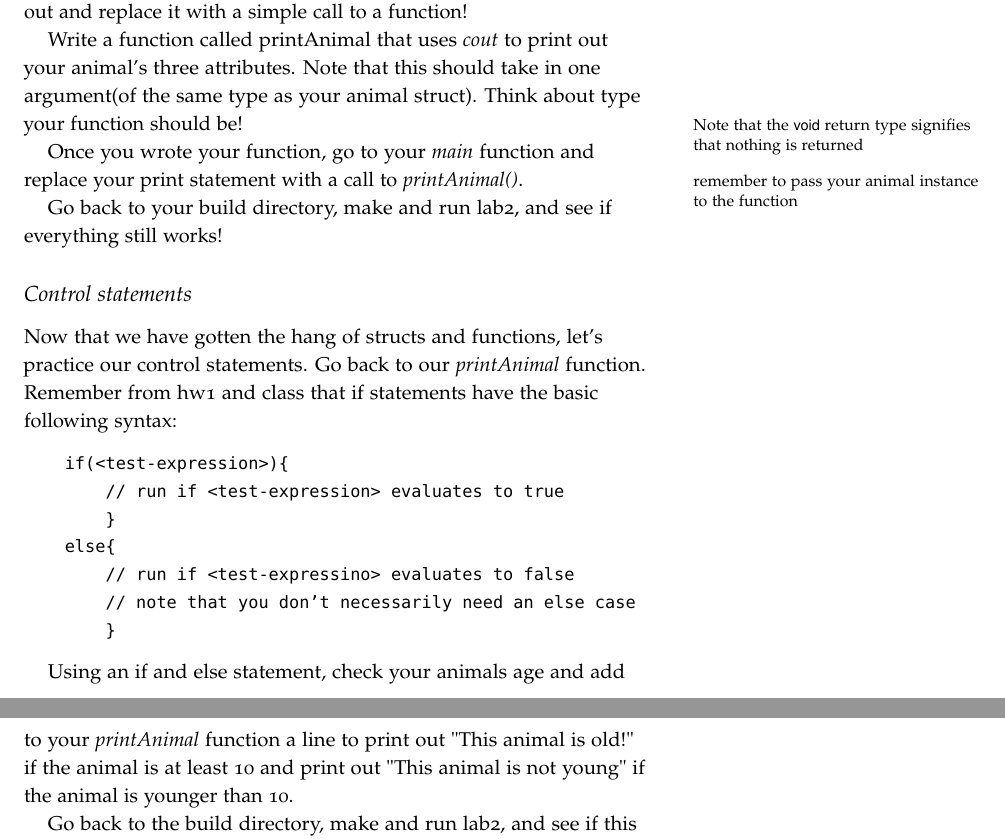
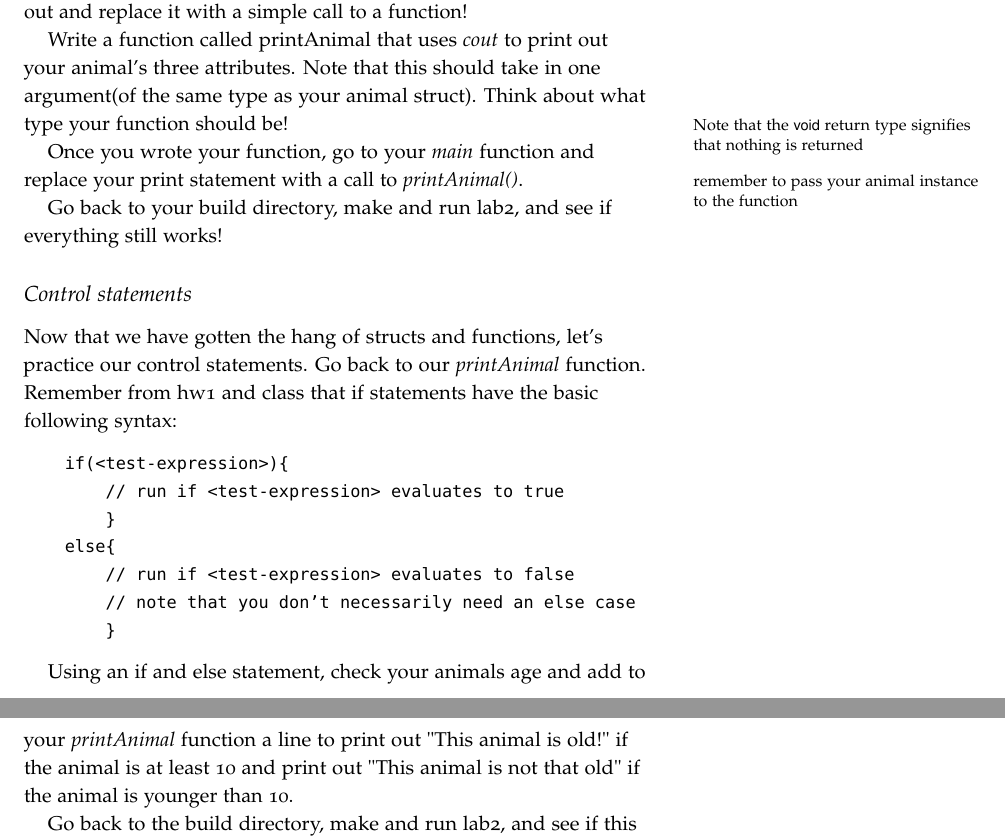
Before and after one commit to tov/eecs211-labs, a LaTeX document (eecs211-lab02.tex): two parts of pages 4 and 5 of 5, joined at a grey line, cut so that both start at the same text. Compiled offline with pdfLaTeX.

Commit message:
Few typo changes, including the if stastement example and the printAnimal description.

```diff
--- a/eecs211-lab02.tex
+++ b/eecs211-lab02.tex
@@ -124,7 +124,7 @@ Navigate back to your build directory, make and run lab2, and see if your new an
 \subsection{Creating your own function}
 So far, we've been filling in skeleton functions that were provided for you. Now it's time to write your own function from scratch.  Remember how annoying it was to type out the \functionname{cout} lines each time you wanted to print out your animal?  We're going to abstract that out and replace it with a simple call to a function!
 
-Write a function called printAnimal that uses \functionname{cout} to print out your animal's three attributes.  Note that this should take in one argument(of the same type as your animal struct).  Think about type your function should be!  \marginnote{Note that the \varname{void} return type signifies that nothing is returned}
+Write a function called printAnimal that uses \functionname{cout} to print out your animal's three attributes.  Note that this should take in one argument(of the same type as your animal struct).  Think about what type your function should be!  \marginnote{Note that the \varname{void} return type signifies that nothing is returned}
 
 Once you wrote your function, go to your \functionname{main} function and replace your print statement with a call to \functionname{printAnimal()}.  \marginnote{remember to pass your animal instance to the function}
 
@@ -138,12 +138,12 @@ Now that we have gotten the hang of structs and functions, let's practice our co
         // run if <test-expression> evaluates to true
         }
     else{
-        // run if <test-expressino> evaluates to false
+        // run if <test-expression> evaluates to false
         // note that you don't necessarily need an else case
         }
 \end{verbatim}
 
-Using an if and else statement, check your animals age and add to your \functionname{printAnimal} function a line to print out "This animal is old!" if the animal is at least 10 and print out "This animal is not young" if the animal is younger than 10.
+Using an if and else statement, check your animals age and add to your \functionname{printAnimal} function a line to print out "This animal is old!" if the animal is at least 10 and print out "This animal is not that old" if the animal is younger than 10.
 
 Go back to the build directory, make and run lab2, and see if this feature is working!
 
```
Also changed, not shown: 1 other file.
